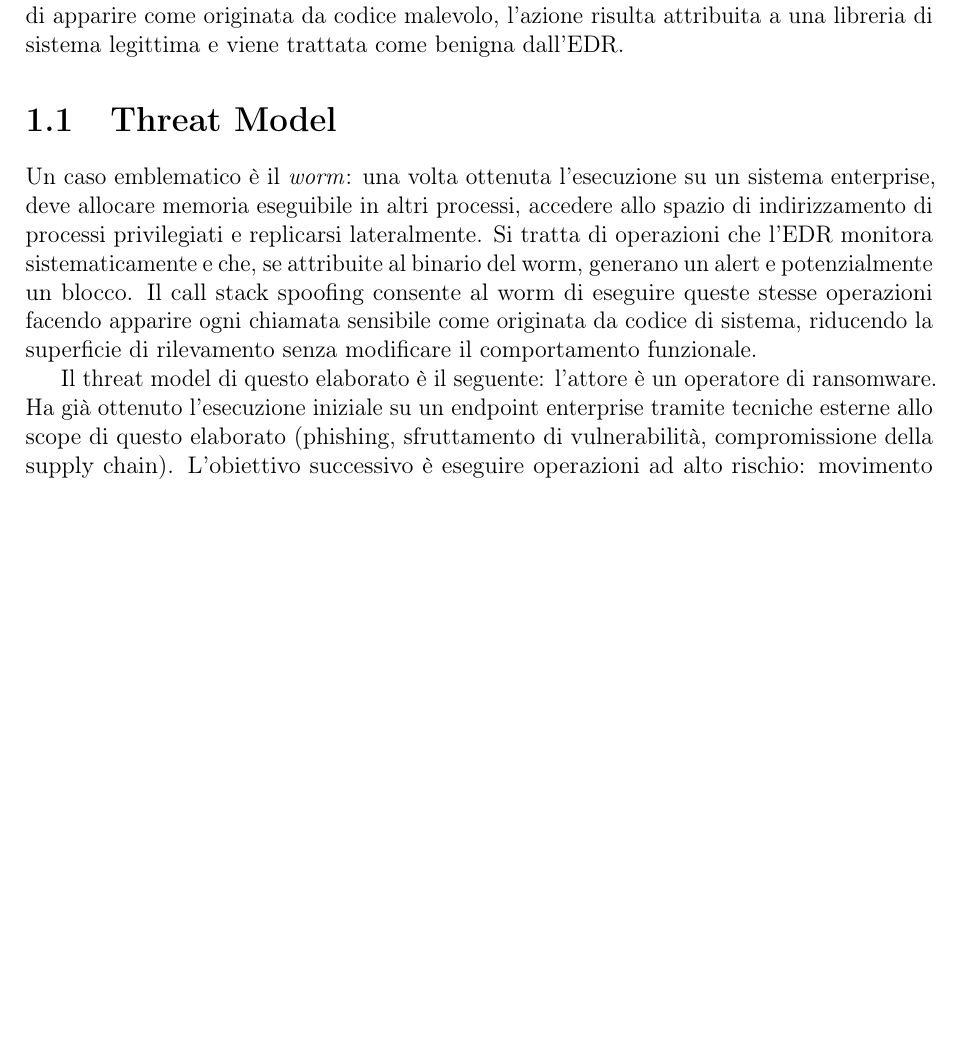
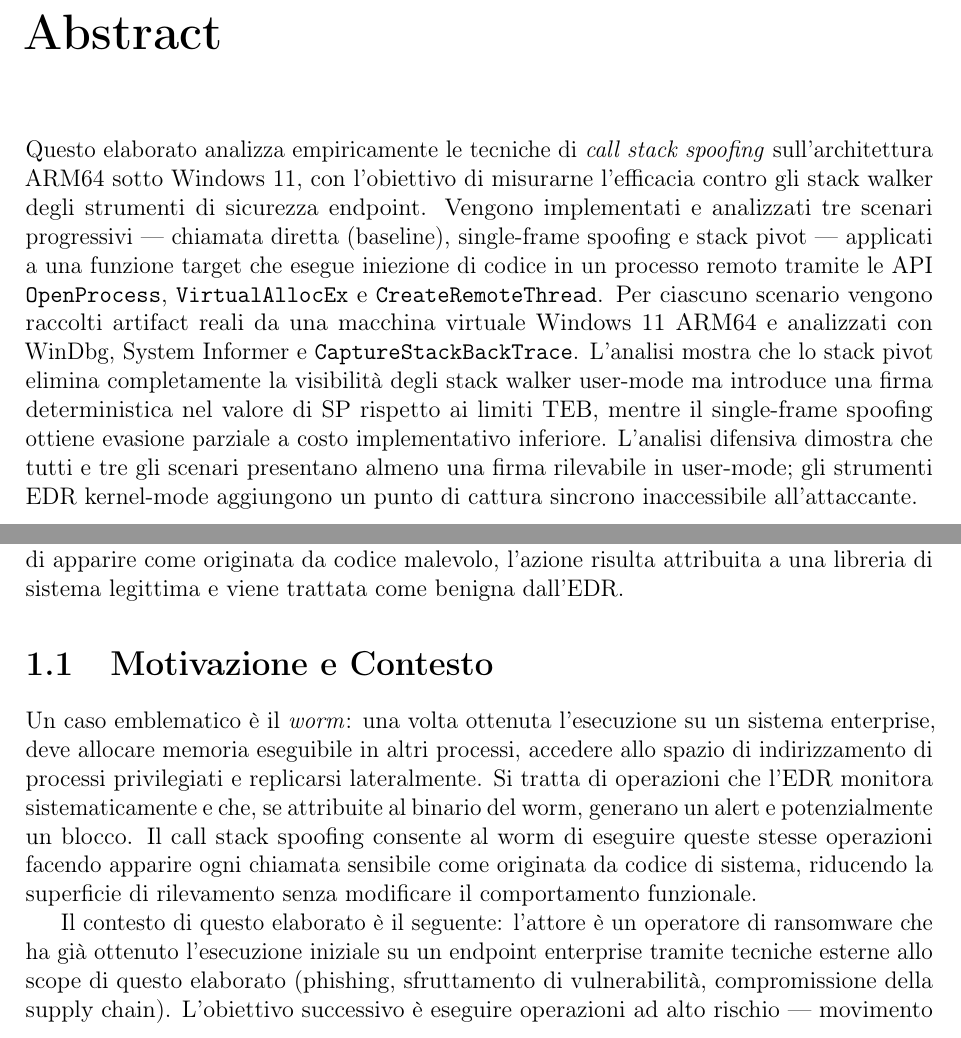
Before and after one commit to taekwondodev/ARM64-CallStackSpoofing-Analysis, a LaTeX document (docs/main.tex, which reads docs/chapters/00-introduzione.tex): part of page 4 of 34 before the commit and two parts of pages 4 and 5 of 35 after it, the two joined at a grey line, cut at the place of the change, the shorter picture padded with empty space. Compiled offline with pdfLaTeX.

Commit message:
docs: split introduzione into abstract and intro, rename threat model section

```diff
--- a/docs/chapters/00-introduzione.tex
+++ b/docs/chapters/00-introduzione.tex
@@ -1,3 +1,25 @@
+\chapter*{Abstract}
+\addcontentsline{toc}{chapter}{Abstract}
+
+Questo elaborato analizza empiricamente le tecniche di \emph{call stack spoofing}
+sull'architettura ARM64 sotto Windows~11, con l'obiettivo di misurarne l'efficacia
+contro gli stack walker degli strumenti di sicurezza endpoint. Vengono implementati
+e analizzati tre scenari progressivi --- chiamata diretta (baseline), single-frame
+spoofing e stack pivot --- applicati a una funzione target che esegue iniezione di
+codice in un processo remoto tramite le API \texttt{OpenProcess},
+\texttt{VirtualAllocEx} e \texttt{CreateRemoteThread}. Per ciascuno scenario
+vengono raccolti artifact reali da una macchina virtuale Windows~11 ARM64 e
+analizzati con WinDbg, System Informer e \texttt{CaptureStackBackTrace}.
+L'analisi mostra che lo stack pivot elimina completamente la visibilità degli
+stack walker user-mode ma introduce una firma deterministica nel valore di SP
+rispetto ai limiti TEB, mentre il single-frame spoofing ottiene evasione parziale
+a costo implementativo inferiore. L'analisi difensiva dimostra che tutti e tre
+gli scenari presentano almeno una firma rilevabile in user-mode; gli strumenti
+EDR kernel-mode aggiungono un punto di cattura sincrono inaccessibile
+all'attaccante.
+
+% ── Introduzione ──────────────────────────────────────────────────────────────
+
 \chapter{Introduzione}
 \label{ch:introduzione}
 
@@ -18,19 +40,21 @@ Gli strumenti che si affidano a questa ispezione appartengono alla categoria
 degli \emph{Endpoint Detection and Response} (EDR). Un EDR è un agente software
 distribuito su ogni endpoint aziendale con l'obiettivo di rilevare comportamenti
 malevoli a runtime, raccogliere telemetria e, nelle configurazioni più
-aggressive, bloccare le operazioni classificate come pericolose. Intercettano le chiamate alle API di sistema e ispezionano la call
-stack per attribuire ogni operazione al codice che l'ha originata.
+aggressive, bloccare le operazioni classificate come pericolose. Intercettano le
+chiamate alle API di sistema e ispezionano la call stack per attribuire ogni
+operazione al codice che l'ha originata.
 
 Il collegamento tra call stack spoofing e EDR è diretto: poiché l'EDR usa la
 call stack come segnale di attribuzione, un attaccante che controlli ciò che la
 call stack mostra può ridurre la probabilità che un'operazione sospetta venga
 correttamente classificata. Invece di apparire come originata da codice malevolo,
-l'azione risulta attribuita a una libreria di sistema legittima e viene trattata come benigna dall'EDR.
+l'azione risulta attribuita a una libreria di sistema legittima e viene trattata
+come benigna dall'EDR.
 
-% ── Threat Model ──────────────────────────────────────────────────────────────
+% ── Motivazione e Contesto ────────────────────────────────────────────────────
 
-\section{Threat Model}
-\label{sec:threat-model}
+\section{Motivazione e Contesto}
+\label{sec:motivazione}
 
 Un caso emblematico è il \emph{worm}: una volta ottenuta l'esecuzione su un
 sistema enterprise, deve allocare memoria eseguibile in altri processi, accedere
@@ -41,7 +65,8 @@ spoofing consente al worm di eseguire queste stesse operazioni facendo apparire
 ogni chiamata sensibile come originata da codice di sistema, riducendo la
 superficie di rilevamento senza modificare il comportamento funzionale.
 
-Il threat model di questo elaborato è il seguente: l'attore è un operatore di ransomware. Ha già ottenuto l'esecuzione iniziale su un
-endpoint enterprise tramite tecniche esterne allo scope di questo elaborato
-(phishing, sfruttamento di vulnerabilità, compromissione della supply chain).
-L'obiettivo successivo è eseguire operazioni ad alto rischio: movimento
+Il contesto di questo elaborato è il seguente: l'attore è un operatore di
+ransomware che ha già ottenuto l'esecuzione iniziale su un endpoint enterprise
+tramite tecniche esterne allo scope di questo elaborato (phishing, sfruttamento
+di vulnerabilità, compromissione della supply chain). L'obiettivo successivo è
+eseguire operazioni ad alto rischio --- movimento laterale, escalation di
```
Also changed, not shown: docs/main.pdf, docs/chapters/00-introduzione.tex (14 more changed lines).
